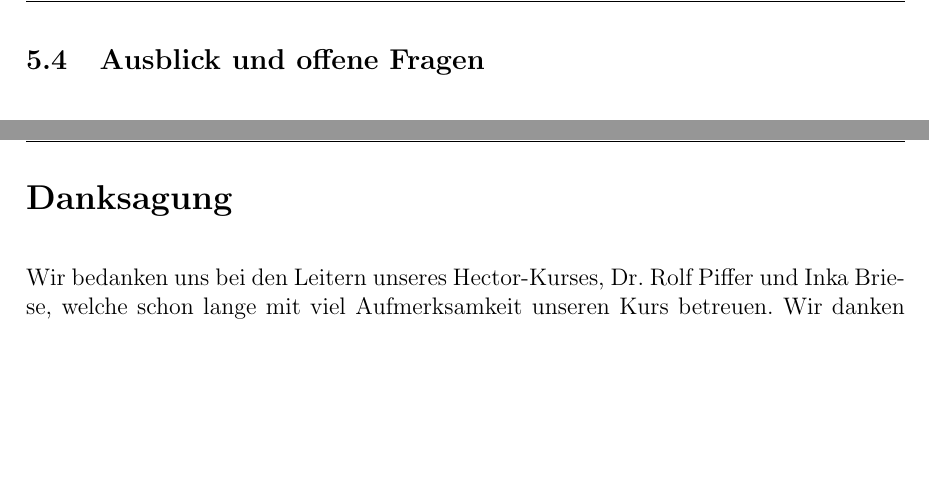
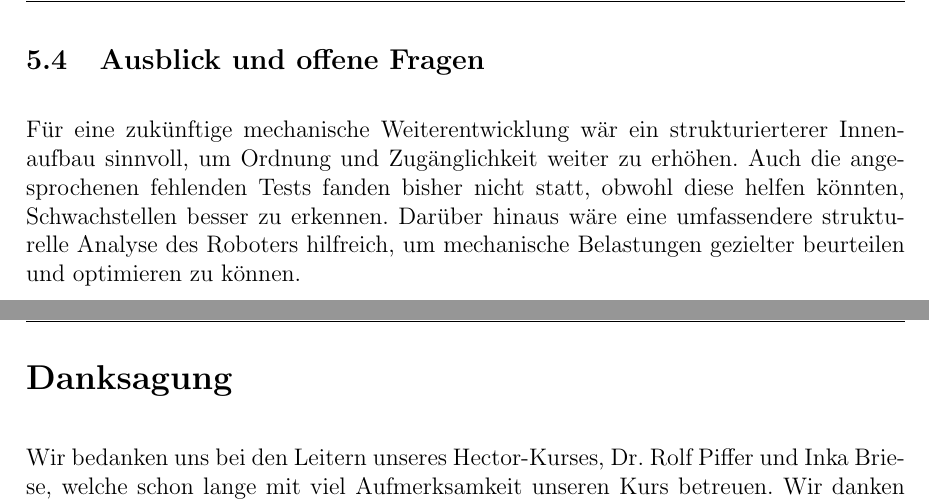
Before and after one commit to hector-crawler/abschlussarbeit, a LaTeX document (abschlussbericht.tex, which reads sections/schluss.tex): two parts of pages 19 and 20 of 24, joined at a grey line, cut so that both start at the same text, the shorter picture padded with empty space. Compiled offline with pdfLaTeX.

Commit message:
ausblick mechanik

```diff
--- a/sections/schluss.tex
+++ b/sections/schluss.tex
@@ -27,6 +27,8 @@ Rückblickend wurde der Aufwand für die mechanische Umsetzung deutlich untersch
 
 \subsection{Ausblick und offene Fragen}
 
+Für eine zukünftige mechanische Weiterentwicklung wär ein strukturierterer Innenaufbau sinnvoll, um Ordnung und Zugänglichkeit weiter zu erhöhen. Auch die angesprochenen fehlenden Tests fanden bisher nicht statt, obwohl diese helfen könnten, Schwachstellen besser zu erkennen. Darüber hinaus wäre eine umfassendere strukturelle Analyse des Roboters hilfreich, um mechanische Belastungen gezielter beurteilen und optimieren zu können.
+
 % \section{Zusammenfassung} % Laut den Vorlagen auf Moodel brauchen wir das nicht?
 
 % \textit{einfach komplett nochmal durch alles durchgehen, dann davon nochmal Fazit ziehen}
```
